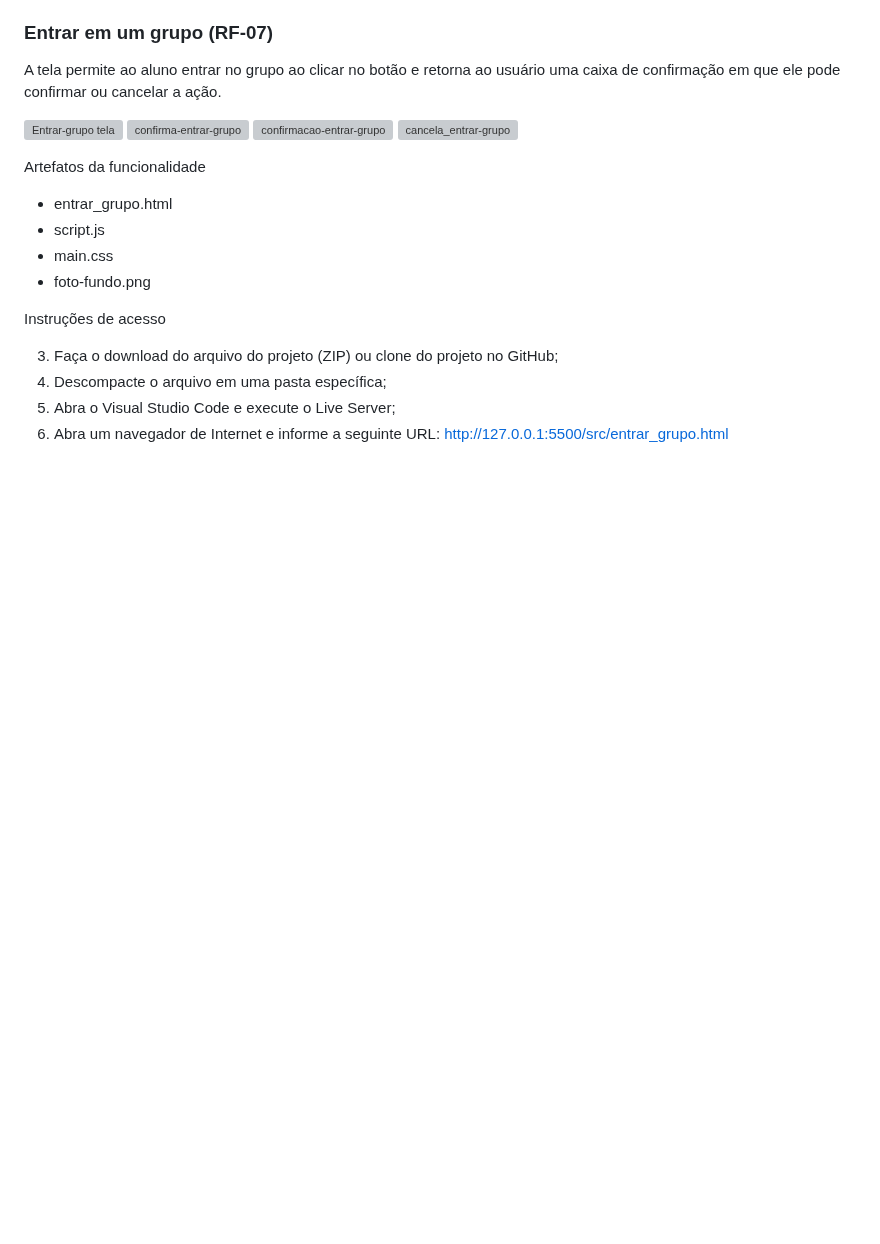
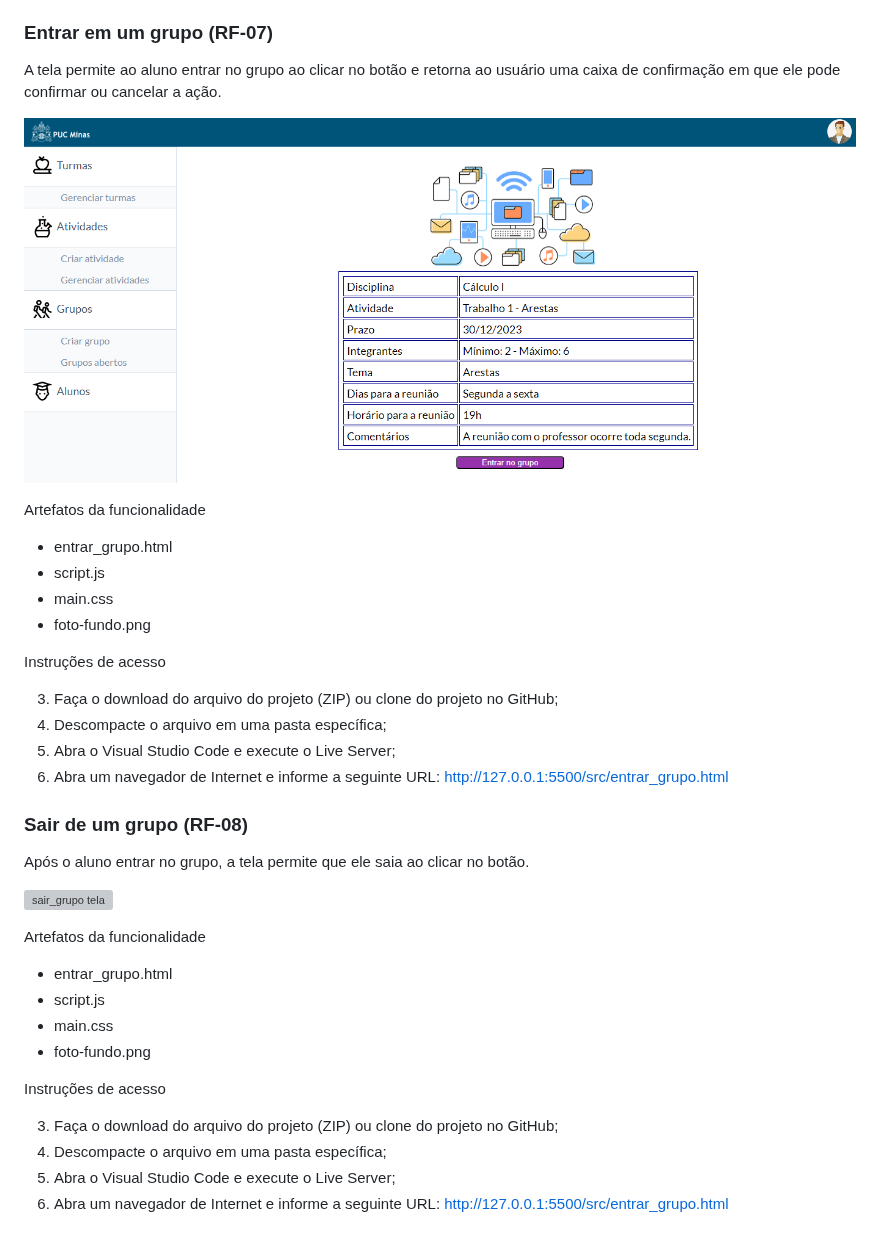
Before and after one commit to ICEI-PUC-Minas-PMV-ADS/pmv-ads-2023-1-e1-proj-web-t13-g1-TimeFacil, a Markdown page: docs/07-Programação de Funcionalidades.md, the part around the change. Drawn GitHub-style; blank space fills up the shorter version; grey boxes are pictures that could not be loaded.

```diff
--- a/docs/07-Programação de Funcionalidades.md
+++ b/docs/07-Programação de Funcionalidades.md
@@ -43,10 +43,7 @@ Instruções de acesso
 
 A tela permite ao aluno entrar no grupo ao clicar no botão e retorna ao usuário uma caixa de confirmação em que ele pode confirmar ou cancelar a ação.
 
-![Entrar-grupo tela](https://github.com/ICEI-PUC-Minas-PMV-ADS/pmv-ads-2023-1-e1-proj-web-t13-g1-TimeFacil/blob/main/docs/img/entrar-grupo.png)
-![confirma-entrar-grupo](https://github.com/ICEI-PUC-Minas-PMV-ADS/pmv-ads-2023-1-e1-proj-web-t13-g1-TimeFacil/blob/main/docs/img/confirmar-entrar-grupo.png)
-![confirmacao-entrar-grupo](https://github.com/ICEI-PUC-Minas-PMV-ADS/pmv-ads-2023-1-e1-proj-web-t13-g1-TimeFacil/blob/main/docs/img/confirmacao-entrar-grupo.png)
-![cancela_entrar-grupo](https://github.com/ICEI-PUC-Minas-PMV-ADS/pmv-ads-2023-1-e1-proj-web-t13-g1-TimeFacil/blob/main/docs/img/cancela-entrar-grupo.png)
+![Entrar_grupo tela](img/entrar_grupo.png)
 
 Artefatos da funcionalidade
 - entrar_grupo.html
@@ -61,3 +58,23 @@ Instruções de acesso
 5. Abra o Visual Studio Code e execute o Live Server;
 6. Abra um navegador de Internet e informe a seguinte URL:
 http://127.0.0.1:5500/src/entrar_grupo.html
+
+### Sair de um grupo (RF-08)
+
+Após o aluno entrar no grupo, a tela permite que ele saia ao clicar no botão.
+
+![sair_grupo tela](img/sair_grupo.png)
+
+Artefatos da funcionalidade
+- entrar_grupo.html
+- script.js
+- main.css
+- foto-fundo.png
+
+Instruções de acesso
+
+3. Faça o download do arquivo do projeto (ZIP) ou clone do projeto no GitHub;
+4. Descompacte o arquivo em uma pasta específica;
+5. Abra o Visual Studio Code e execute o Live Server;
+6. Abra um navegador de Internet e informe a seguinte URL:
+http://127.0.0.1:5500/src/entrar_grupo.html
```
